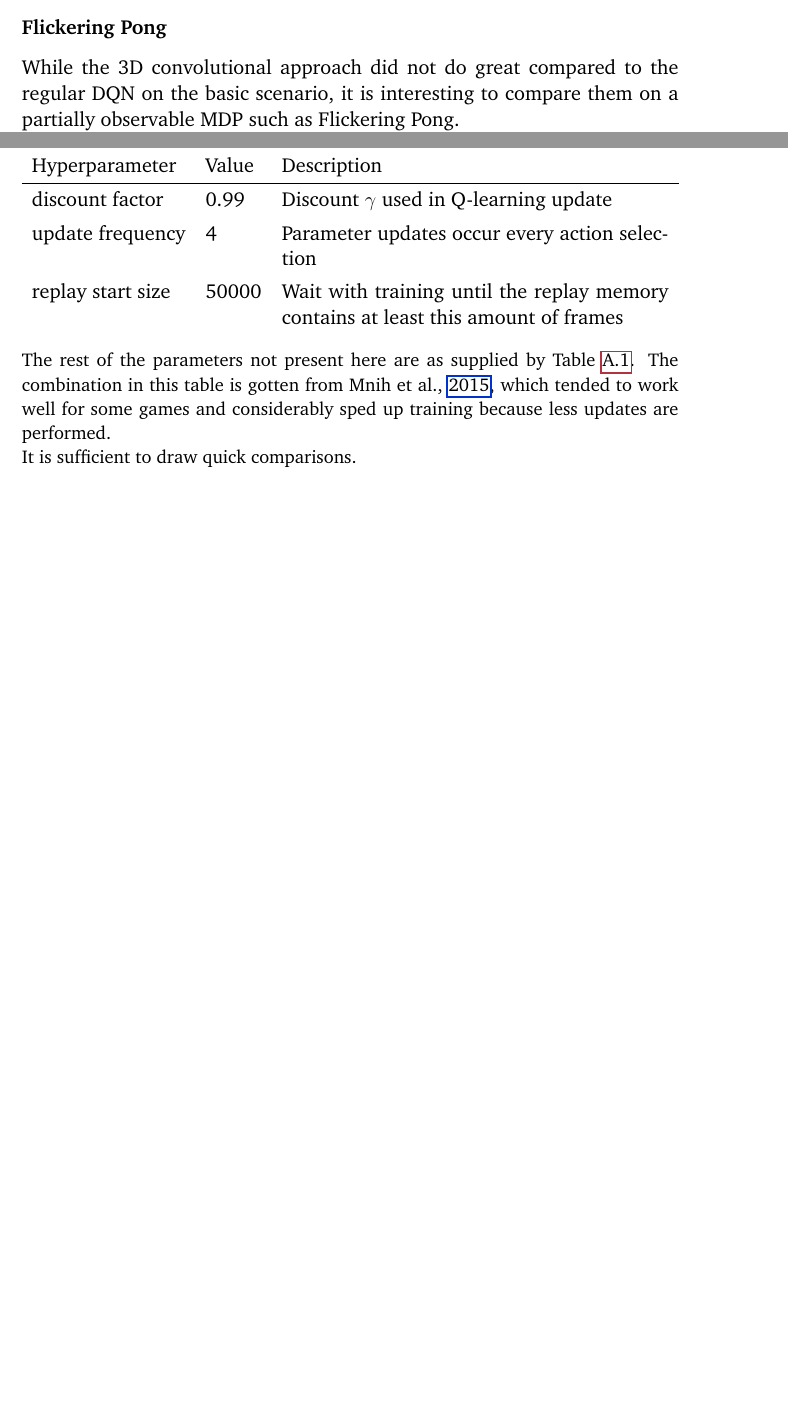
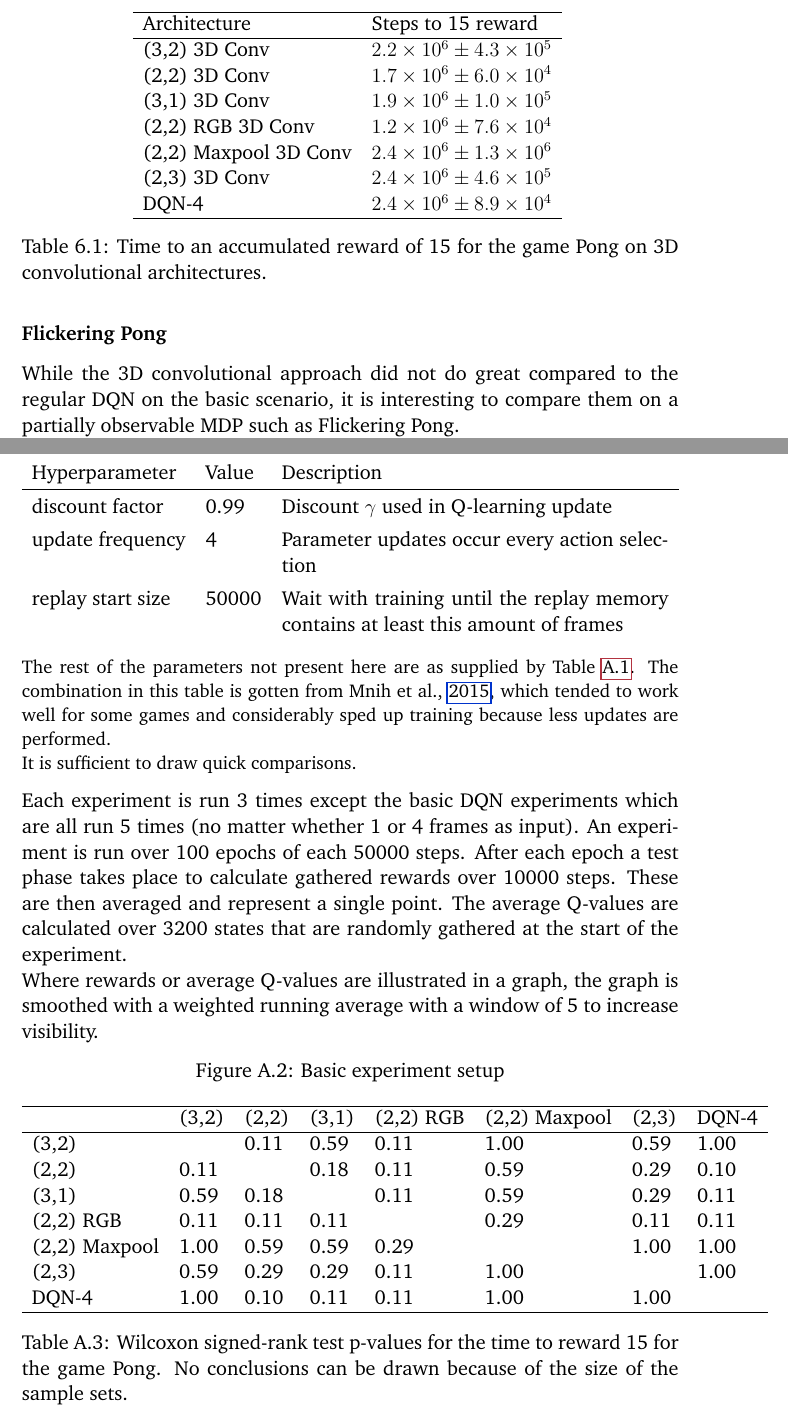
Before and after one commit to rubenvereecken/thesis, a LaTeX thesis (main.tex, which reads appendix.tex, exp.tex, tables/conv3d_ttt.tex): two parts of pages 95 and 103 of 108, joined at a grey line, cut at the place of the change, the shorter picture padded with empty space. Compiled offline with pdfLaTeX.

Commit message:
Got scripts to generate ttt tables and wilcoxon tests

```diff
--- a/appendix.tex
+++ b/appendix.tex
@@ -83,3 +83,36 @@ It is sufficient to draw quick comparisons.
     Some games benefit more from increased network capacity than others.
   \label{fig:nips_vs_nature_rewards}
 \end{figure}
+
+\begin{figure}[]
+  \paragraph{}
+  Each experiment is run 3 times
+  except the basic DQN experiments which are all run 5 times
+  (no matter whether 1 or 4 frames as input).
+  An experiment is run over 100 epochs of each 50000 steps.
+  After each epoch a test phase takes place to calculate gathered rewards
+  over 10000 steps.
+  These are then averaged and represent a single point.
+  The average Q-values are calculated over 3200 states
+  that are randomly gathered at the start of the experiment.
+
+  Where rewards or average Q-values are illustrated in a graph,
+  the graph is smoothed with a weighted running average
+  with a window of 5
+  to increase visibility.
+
+  \caption{Basic experiment setup}
+  \label{fig:basic_setup}
+\end{figure}
+
+\begin{table}
+  \center
+  \input{tables/conv3d_wilcoxon.tex}
+  \caption{
+    Wilcoxon signed-rank test p-values
+    for the time to reward 15
+    for the game Pong.
+    No conclusions can be drawn because of
+    the size of the sample sets.
+  }
+\end{table}
--- a/exp.tex
+++ b/exp.tex
@@ -720,6 +724,17 @@ using RGB-colored input performs noticeably better
 and even fares better than standard DQN.
 
 % TODO conclusion plis
+\begin{table}
+  % TODO time prettify order
+  \center
+  \input{tables/conv3d_ttt.tex}
+  \caption{
+    Time to an accumulated reward of 15
+    for the game Pong
+    on 3D convolutional architectures.
+  }
+
+\end{table}
 
 \subsubsection{Flickering Pong}
 While the 3D convolutional approach
--- a/main.tex
+++ b/main.tex
@@ -18,6 +18,7 @@
 \usepackage{algorithm,algpseudocode}
 \usepackage[toc,page]{appendix}
 \usepackage{tabularx}
+\usepackage{siunitx}
 
 %\usepackage{layouts}
 % TODO this is totally a thing
--- /dev/null
+++ b/tables/conv3d_ttt.tex
@@ -0,0 +1,13 @@
+\begin{tabular}{ll}
+\hline
+ Architecture          & Steps to 15 reward                \\
+\hline
+ (3,2) 3D Conv         & $\num{2.2e+06} \pm \num{4.3e+05}$ \\
+ (2,2) 3D Conv         & $\num{1.7e+06} \pm \num{6.0e+04}$ \\
+ (3,1) 3D Conv         & $\num{1.9e+06} \pm \num{1.0e+05}$ \\
+ (2,2) RGB 3D Conv     & $\num{1.2e+06} \pm \num{7.6e+04}$ \\
+ (2,2) Maxpool 3D Conv & $\num{2.4e+06} \pm \num{1.3e+06}$ \\
+ (2,3) 3D Conv         & $\num{2.4e+06} \pm \num{4.6e+05}$ \\
+ DQN-4                 & $\num{2.4e+06} \pm \num{8.9e+04}$ \\
+\hline
+\end{tabular}
--- /dev/null
+++ b/tables/conv3d_wilcoxon.tex
@@ -0,0 +1,13 @@
+\begin{tabular}{llllllll}
+\hline
+               & (3,2)   & (2,2)   & (3,1)   & (2,2) RGB   & (2,2) Maxpool   & (2,3)   & DQN-4   \\
+\hline
+ (3,2)         &         & 0.11    & 0.59    & 0.11        & 1.00            & 0.59    & 1.00    \\
+ (2,2)         & 0.11    &         & 0.18    & 0.11        & 0.59            & 0.29    & 0.10    \\
+ (3,1)         & 0.59    & 0.18    &         & 0.11        & 0.59            & 0.29    & 0.11    \\
+ (2,2) RGB     & 0.11    & 0.11    & 0.11    &             & 0.29            & 0.11    & 0.11    \\
+ (2,2) Maxpool & 1.00    & 0.59    & 0.59    & 0.29        &                 & 1.00    & 1.00    \\
+ (2,3)         & 0.59    & 0.29    & 0.29    & 0.11        & 1.00            &         & 1.00    \\
+ DQN-4         & 1.00    & 0.10    & 0.11    & 0.11        & 1.00            & 1.00    &         \\
+\hline
+\end{tabular}
```
Also changed, not shown: images/conv3d_qs.pdf, images/conv3d_rewards.pdf, images/lstm_network.pdf, exp.tex (14 more changed lines), 1 other file.
